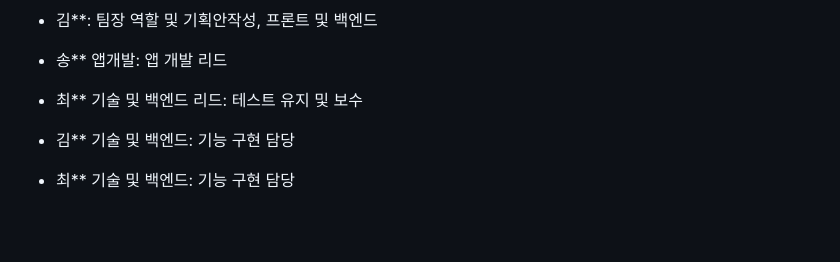
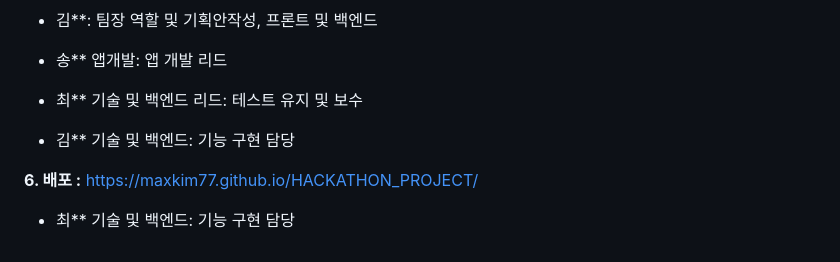
Before and after one commit to maxkim77/HACKATHON_PROJECT, a Markdown page: README.md, the part around the change. Rendered like a GitHub page; blank space fills up the shorter version.

```diff
--- a/README.md
+++ b/README.md
@@ -256,5 +256,7 @@
 - 김**
 기술 및 백엔드: 기능 구현 담당
 
+**6. 배포 :** https://maxkim77.github.io/HACKATHON_PROJECT/
+
 - 최**
 기술 및 백엔드: 기능 구현 담당
```
